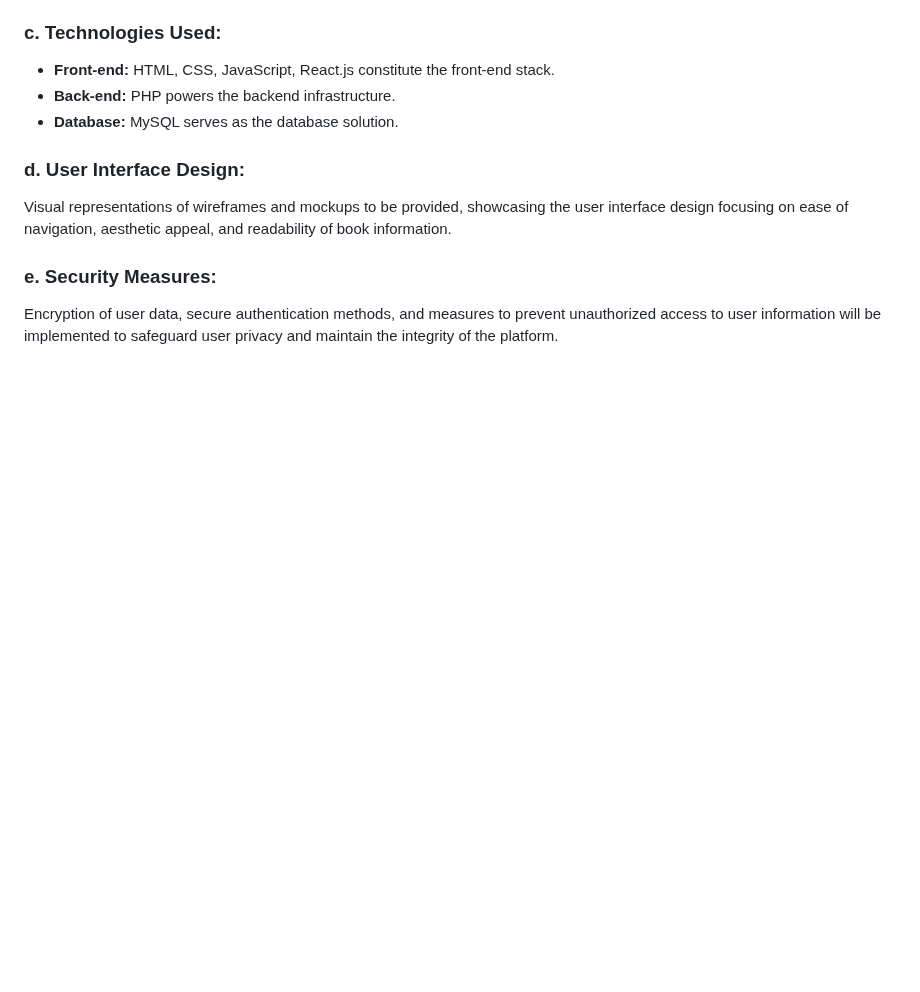
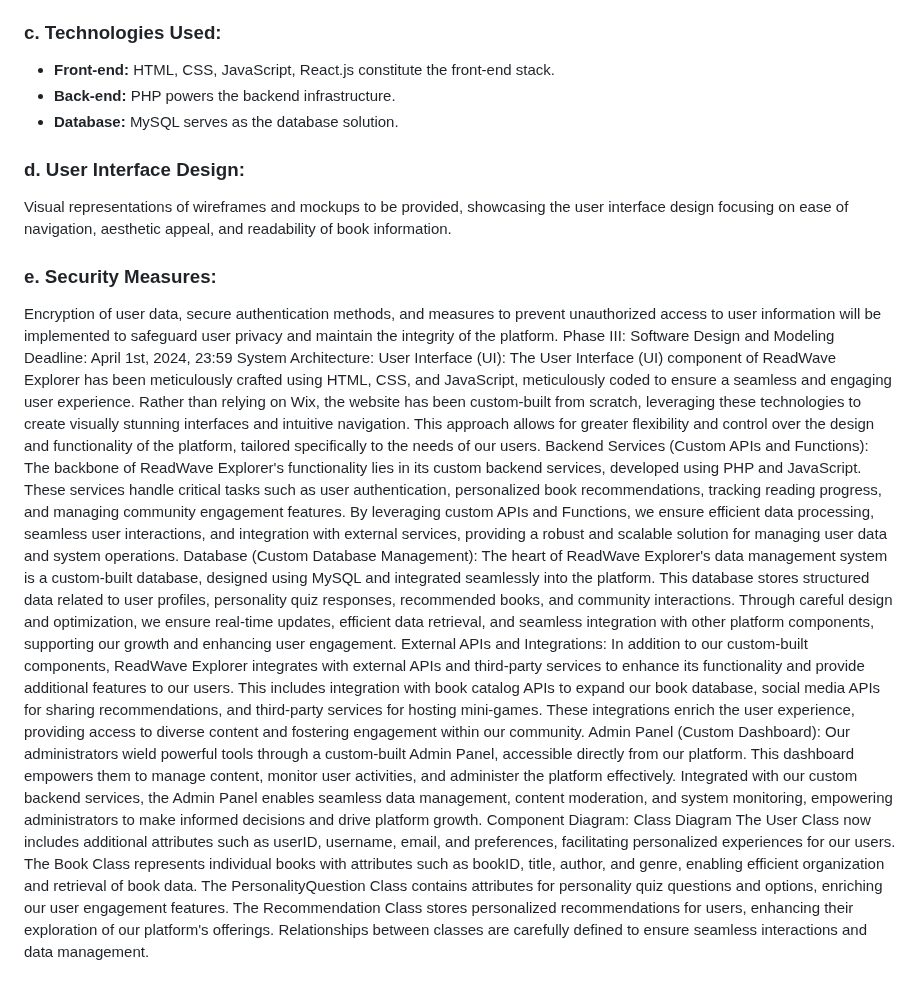
Before and after one commit to bhoxha21/SE_Project_Phase1_Brus_Hoxha, a Markdown page: README.md, the part around the change. Rendered like a GitHub page; blank space fills up the shorter version.

```diff
--- a/README.md
+++ b/README.md
@@ -119,3 +119,23 @@ Visual representations of wireframes and mockups to be provided, showcasing the
 ### e. Security Measures:
 
 Encryption of user data, secure authentication methods, and measures to prevent unauthorized access to user information will be implemented to safeguard user privacy and maintain the integrity of the platform.
+Phase III: Software Design and Modeling
+Deadline: April 1st, 2024, 23:59
+System Architecture:
+User Interface (UI):
+The User Interface (UI) component of ReadWave Explorer has been meticulously crafted using HTML, CSS, and JavaScript, meticulously coded to ensure a seamless and engaging user experience. Rather than relying on Wix, the website has been custom-built from scratch, leveraging these technologies to create visually stunning interfaces and intuitive navigation. This approach allows for greater flexibility and control over the design and functionality of the platform, tailored specifically to the needs of our users.
+Backend Services (Custom APIs and Functions):
+The backbone of ReadWave Explorer's functionality lies in its custom backend services, developed using PHP and JavaScript. These services handle critical tasks such as user authentication, personalized book recommendations, tracking reading progress, and managing community engagement features. By leveraging custom APIs and Functions, we ensure efficient data processing, seamless user interactions, and integration with external services, providing a robust and scalable solution for managing user data and system operations.
+Database (Custom Database Management):
+The heart of ReadWave Explorer's data management system is a custom-built database, designed using MySQL and integrated seamlessly into the platform. This database stores structured data related to user profiles, personality quiz responses, recommended books, and community interactions. Through careful design and optimization, we ensure real-time updates, efficient data retrieval, and seamless integration with other platform components, supporting our growth and enhancing user engagement.
+External APIs and Integrations:
+In addition to our custom-built components, ReadWave Explorer integrates with external APIs and third-party services to enhance its functionality and provide additional features to our users. This includes integration with book catalog APIs to expand our book database, social media APIs for sharing recommendations, and third-party services for hosting mini-games. These integrations enrich the user experience, providing access to diverse content and fostering engagement within our community.
+Admin Panel (Custom Dashboard):
+Our administrators wield powerful tools through a custom-built Admin Panel, accessible directly from our platform. This dashboard empowers them to manage content, monitor user activities, and administer the platform effectively. Integrated with our custom backend services, the Admin Panel enables seamless data management, content moderation, and system monitoring, empowering administrators to make informed decisions and drive platform growth.
+Component Diagram:
+Class Diagram
+The User Class now includes additional attributes such as userID, username, email, and preferences, facilitating personalized experiences for our users.
+The Book Class represents individual books with attributes such as bookID, title, author, and genre, enabling efficient organization and retrieval of book data.
+The PersonalityQuestion Class contains attributes for personality quiz questions and options, enriching our user engagement features.
+The Recommendation Class stores personalized recommendations for users, enhancing their exploration of our platform's offerings.
+Relationships between classes are carefully defined to ensure seamless interactions and data management.
```
